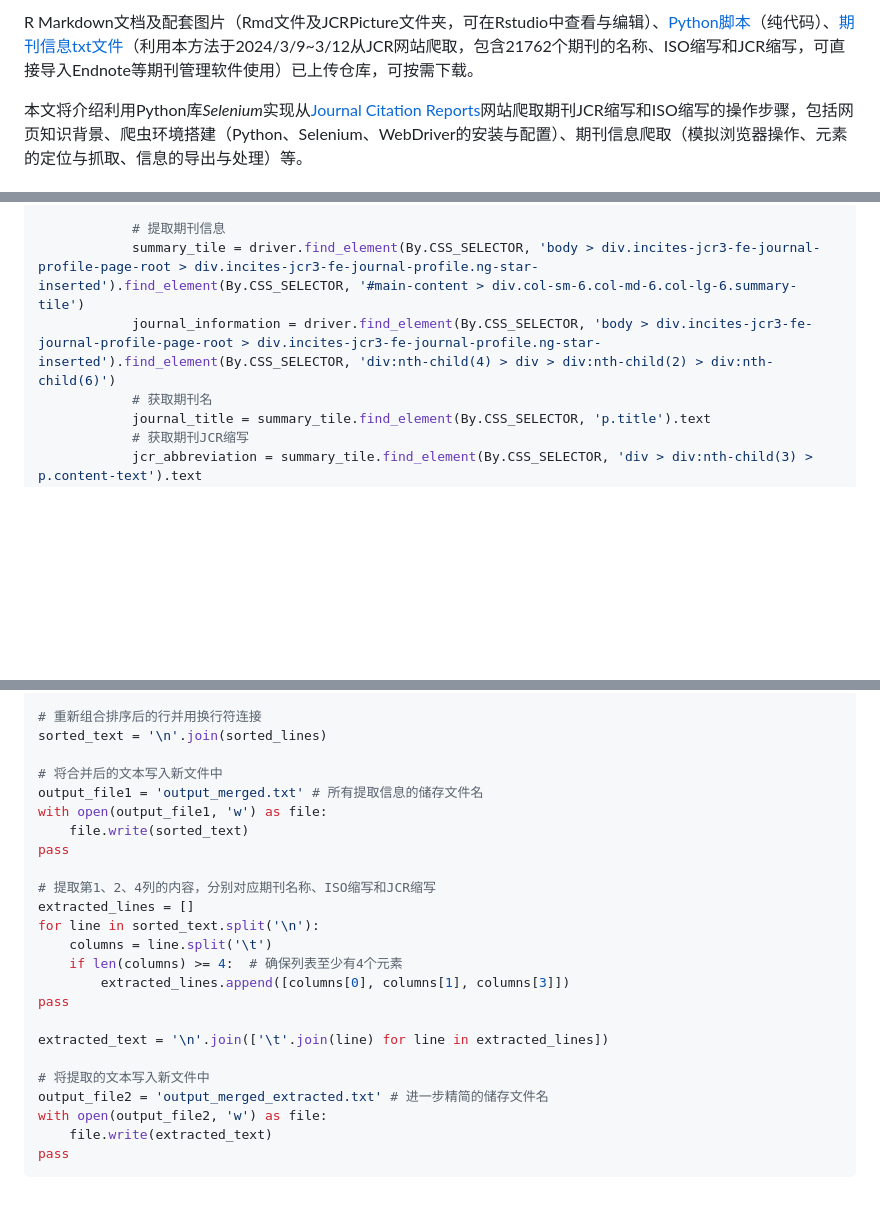
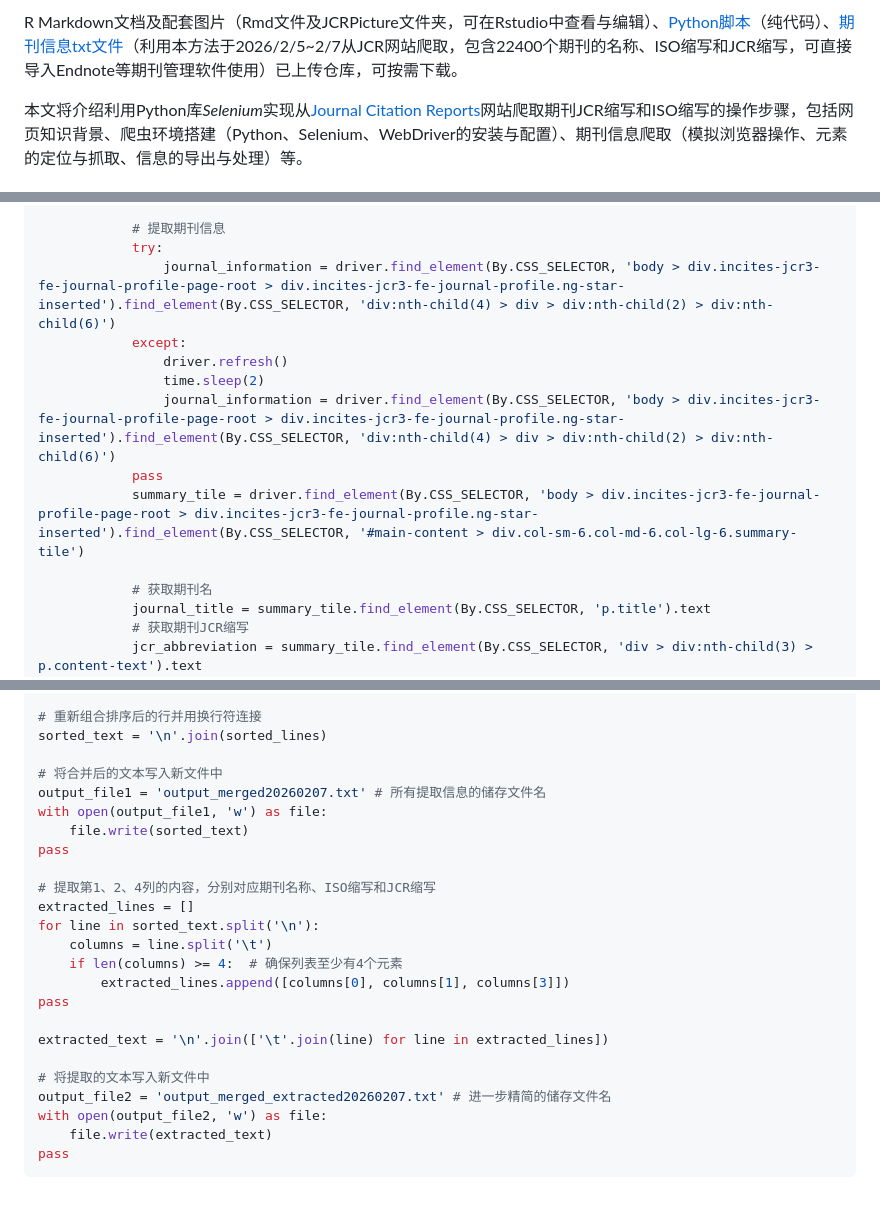
Before and after one commit to chugit/Crawler_Journal_Abbreviation, a Markdown page: README.md, 3 parts joined by grey strips. Drawn GitHub-style; blank space fills up the shorter version.

```diff
--- a/README.md
+++ b/README.md
@@ -1,4 +1,4 @@
-R Markdown文档及配套图片（Rmd文件及JCRPicture文件夹，可在Rstudio中查看与编辑）、[Python脚本](Crawler_JCR.py/ "Crawler_JCR.py")（纯代码）、[期刊信息txt文件](Abbreviation_JCR.txt/ "Abbreviation_JCR.txt")（利用本方法于2024/3/9~3/12从JCR网站爬取，包含21762个期刊的名称、ISO缩写和JCR缩写，可直接导入Endnote等期刊管理软件使用）已上传仓库，可按需下载。
+R Markdown文档及配套图片（Rmd文件及JCRPicture文件夹，可在Rstudio中查看与编辑）、[Python脚本](Crawler_JCR20260207.py/ "Crawler_JCR20260207.py")（纯代码）、[期刊信息txt文件](Abbreviation_JCR20260207.txt/ "Abbreviation_JCR20260207.txt")（利用本方法于2026/2/5~2/7从JCR网站爬取，包含22400个期刊的名称、ISO缩写和JCR缩写，可直接导入Endnote等期刊管理软件使用）已上传仓库，可按需下载。
 
 本文将介绍利用Python库*Selenium*实现从[Journal Citation Reports](https://jcr.clarivate.com "Journal Citation Reports")网站爬取期刊JCR缩写和ISO缩写的操作步骤，包括网页知识背景、爬虫环境搭建（Python、Selenium、WebDriver的安装与配置）、期刊信息爬取（模拟浏览器操作、元素的定位与抓取、信息的导出与处理）等。
 
@@ -303,8 +303,15 @@ while True:
             driver.set_page_load_timeout(30)
 
             # 提取期刊信息
+            try:
+                journal_information = driver.find_element(By.CSS_SELECTOR, 'body > div.incites-jcr3-fe-journal-profile-page-root > div.incites-jcr3-fe-journal-profile.ng-star-inserted').find_element(By.CSS_SELECTOR, 'div:nth-child(4) > div > div:nth-child(2) > div:nth-child(6)')
+            except:
+                driver.refresh()
+                time.sleep(2)
+                journal_information = driver.find_element(By.CSS_SELECTOR, 'body > div.incites-jcr3-fe-journal-profile-page-root > div.incites-jcr3-fe-journal-profile.ng-star-inserted').find_element(By.CSS_SELECTOR, 'div:nth-child(4) > div > div:nth-child(2) > div:nth-child(6)')
+            pass
             summary_tile = driver.find_element(By.CSS_SELECTOR, 'body > div.incites-jcr3-fe-journal-profile-page-root > div.incites-jcr3-fe-journal-profile.ng-star-inserted').find_element(By.CSS_SELECTOR, '#main-content > div.col-sm-6.col-md-6.col-lg-6.summary-tile')
-            journal_information = driver.find_element(By.CSS_SELECTOR, 'body > div.incites-jcr3-fe-journal-profile-page-root > div.incites-jcr3-fe-journal-profile.ng-star-inserted').find_element(By.CSS_SELECTOR, 'div:nth-child(4) > div > div:nth-child(2) > div:nth-child(6)')
+
             # 获取期刊名
             journal_title = summary_tile.find_element(By.CSS_SELECTOR, 'p.title').text
             # 获取期刊JCR缩写
@@ -375,7 +382,7 @@ sorted_lines = sorted(valid_lines, key=lambda line: line.split('\t')[0].lower())
 sorted_text = '\n'.join(sorted_lines)
 
 # 将合并后的文本写入新文件中
-output_file1 = 'output_merged.txt' # 所有提取信息的储存文件名
+output_file1 = 'output_merged20260207.txt' # 所有提取信息的储存文件名
 with open(output_file1, 'w') as file:
     file.write(sorted_text)
 pass
@@ -391,7 +398,7 @@ pass
 extracted_text = '\n'.join(['\t'.join(line) for line in extracted_lines])
 
 # 将提取的文本写入新文件中
-output_file2 = 'output_merged_extracted.txt' # 进一步精简的储存文件名
+output_file2 = 'output_merged_extracted20260207.txt' # 进一步精简的储存文件名
 with open(output_file2, 'w') as file:
     file.write(extracted_text)
 pass
```
